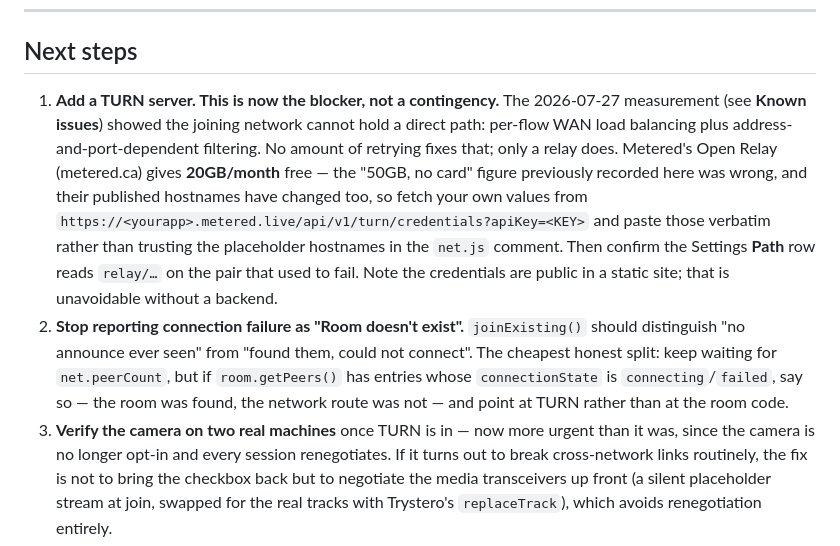
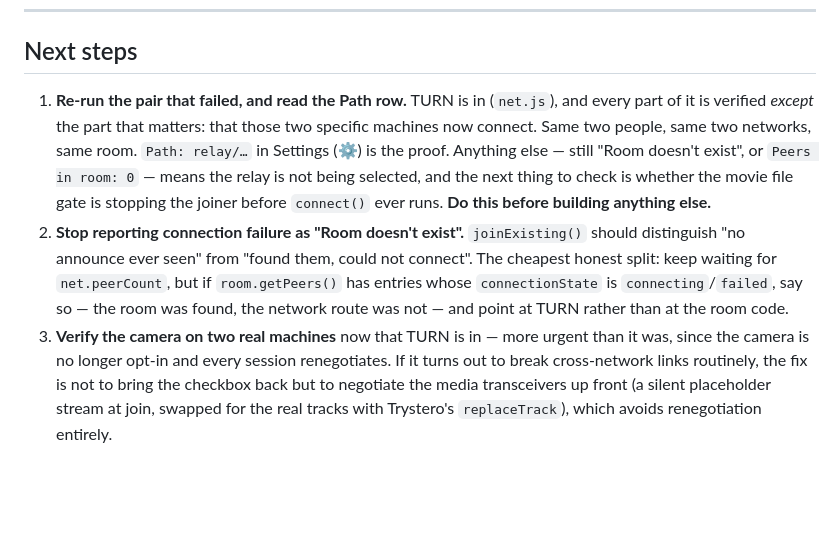
Before and after one commit to thetarunshekhawat/movie-watch, a Markdown page: PROJECT.md, the part around one of its changes. GitHub-like rendering; blank space fills up the shorter version.

```diff
--- a/PROJECT.md
+++ b/PROJECT.md
@@ -577,22 +589,18 @@ Read the Settings (⚙) rows to tell the cases apart:
 
 ## Next steps
 
-1. **Add a TURN server. This is now the blocker, not a contingency.** The 2026-07-27 measurement
-   (see **Known issues**) showed the joining network cannot hold a direct path: per-flow WAN load
-   balancing plus address-and-port-dependent filtering. No amount of retrying fixes that; only a
-   relay does. Metered's Open Relay (metered.ca) gives **20GB/month** free — the "50GB, no card"
-   figure previously recorded here was wrong, and their published hostnames have changed too, so
-   fetch your own values from
-   `https://<yourapp>.metered.live/api/v1/turn/credentials?apiKey=<KEY>` and paste those verbatim
-   rather than trusting the placeholder hostnames in the `net.js` comment. Then confirm the
-   Settings **Path** row reads `relay/…` on the pair that used to fail. Note the credentials are
-   public in a static site; that is unavoidable without a backend.
+1. **Re-run the pair that failed, and read the Path row.** TURN is in (`net.js`), and every part of
+   it is verified *except* the part that matters: that those two specific machines now connect.
+   Same two people, same two networks, same room. `Path: relay/…` in Settings (⚙) is the proof.
+   Anything else — still "Room doesn't exist", or `Peers in room: 0` — means the relay is not being
+   selected, and the next thing to check is whether the movie file gate is stopping the joiner
+   before `connect()` ever runs. **Do this before building anything else.**
 2. **Stop reporting connection failure as "Room doesn't exist".** `joinExisting()` should
    distinguish "no announce ever seen" from "found them, could not connect". The cheapest honest
    split: keep waiting for `net.peerCount`, but if `room.getPeers()` has entries whose
    `connectionState` is `connecting`/`failed`, say so — the room was found, the network route was
    not — and point at TURN rather than at the room code.
-3. **Verify the camera on two real machines** once TURN is in — now more urgent than it was, since
+3. **Verify the camera on two real machines** now that TURN is in — more urgent than it was, since
    the camera is no longer opt-in and every session renegotiates. If it turns out to break
    cross-network links routinely, the fix is not to bring the checkbox back but to negotiate the
    media transceivers up front (a silent placeholder stream at join, swapped for the real tracks
```
Also changed, not shown: other parts of PROJECT.md (+46 -8 lines), README.md (+6 -5 lines).
